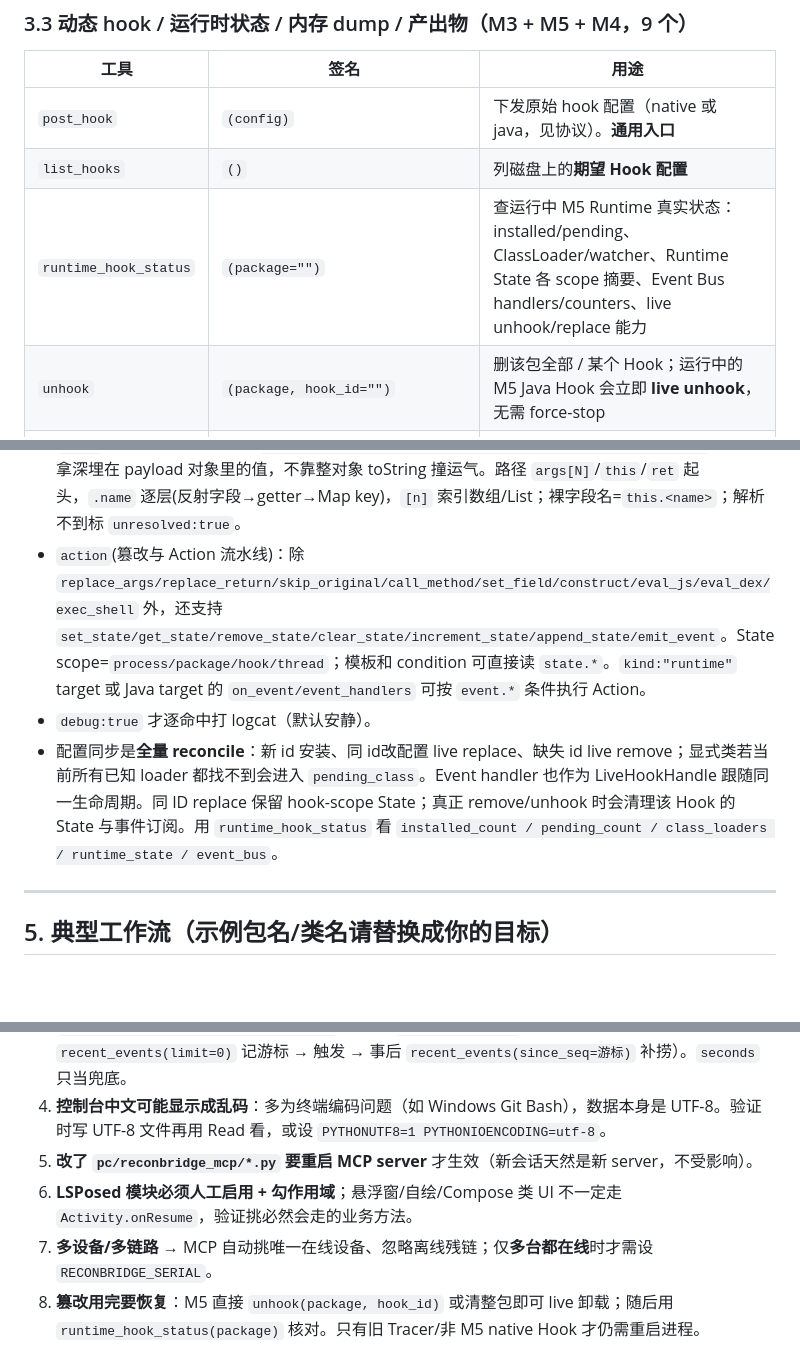
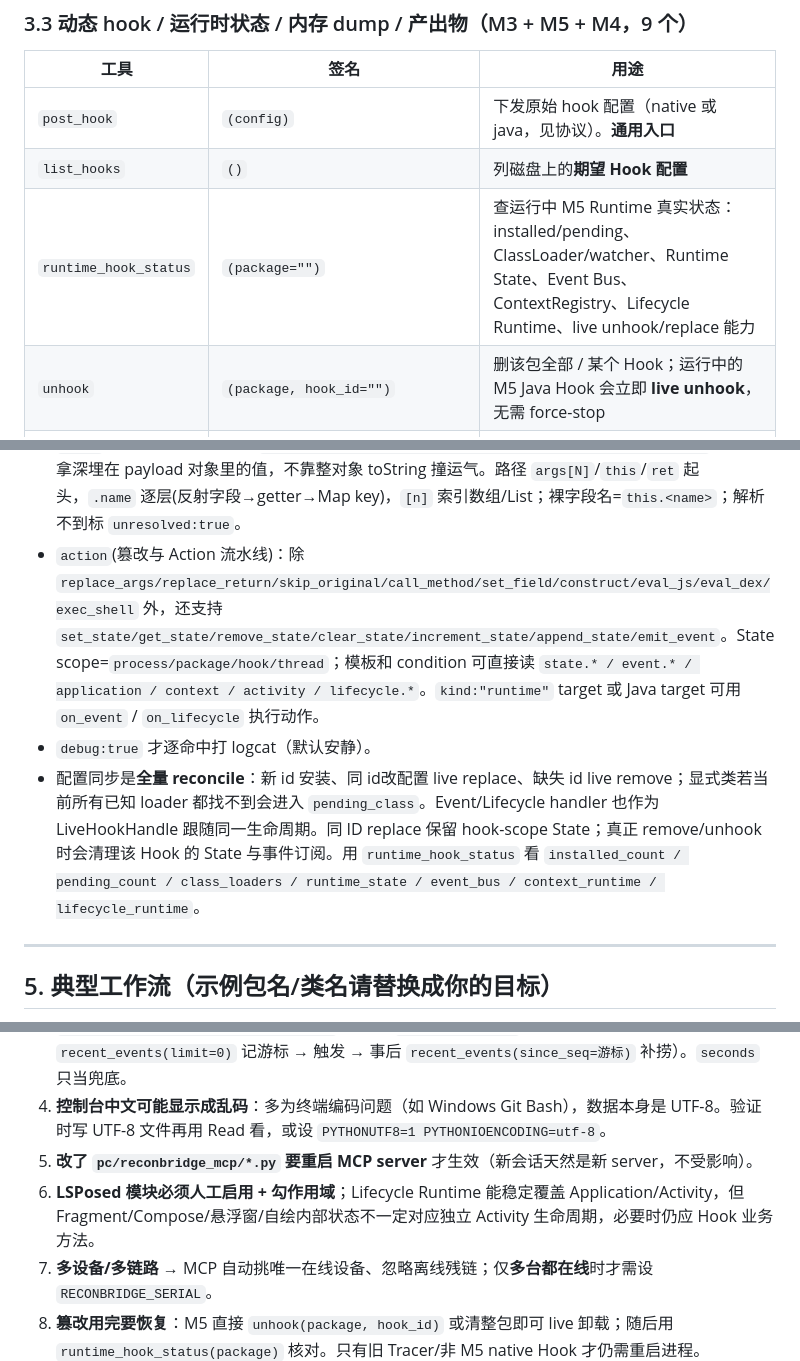
Before and after one commit to lm060719/reconbridge, a Markdown page: AGENTS_QUICKSTART.md, 3 parts joined by grey strips. GitHub-like rendering; blank space fills up the shorter version.

```diff
--- a/AGENTS_QUICKSTART.md
+++ b/AGENTS_QUICKSTART.md
@@ -114,7 +114,7 @@
 |---|---|---|
 | `post_hook` | `(config)` | 下发原始 hook 配置（native 或 java，见协议）。**通用入口** |
 | `list_hooks` | `()` | 列磁盘上的**期望 Hook 配置** |
-| `runtime_hook_status` | `(package="")` | 查运行中 M5 Runtime 真实状态：installed/pending、ClassLoader/watcher、Runtime State 各 scope 摘要、Event Bus handlers/counters、live unhook/replace 能力 |
+| `runtime_hook_status` | `(package="")` | 查运行中 M5 Runtime 真实状态：installed/pending、ClassLoader/watcher、Runtime State、Event Bus、ContextRegistry、Lifecycle Runtime、live unhook/replace 能力 |
 | `unhook` | `(package, hook_id="")` | 删该包全部 / 某个 Hook；运行中的 M5 Java Hook 会立即 **live unhook**，无需 force-stop |
 | `collect_events` | `(seconds=10, max_events=200, until_first_hit=False, until_n_events=0, fold_stack=True, include_recent=False, since_seq=0)` | 连 SSE 收命中事件。**`until_first_hit=True` 命中即返回**；**`include_recent=True` 事后补捞**环形缓冲历史命中（命中发生在采集开始前也能拿到）；`fold_stack` 折叠栈顶 hook 框架帧 |
 | `recent_events` | `(limit=50, since_seq=0)` | **事后采集**：直接取守护进程环形缓冲里最近的命中，无需正连着 SSE。返回 `latest_seq` 可作游标只取增量 |
@@ -152,9 +152,9 @@
 - `capture`：`this`(class/tostring/none)、`when`(before/after/both/**none**=只篡改不出事件)、`args`/`all_args`、`ret`、`fields`(反射读私有字段)、`stack`。
 - `render`：`tostring`(数值/布尔原样，其余 toString 截断) / `class`(类名) / `json`(原样字符串交 PC 解析，适合参数本身是 JSON) / `deep`(反射深度序列化对象图，带深度/环/节点预算防爆)。
 - `paths`(嵌套字段路径捕获)：`[{"path":"args[1].payload.load_url","render":"tostring"}]`——直接拿深埋在 payload 对象里的值，不靠整对象 toString 撞运气。路径 `args[N]`/`this`/`ret` 起头，`.name` 逐层(反射字段→getter→Map key)，`[n]` 索引数组/List；裸字段名=`this.<name>`；解析不到标 `unresolved:true`。
-- `action`(篡改与 Action 流水线)：除 `replace_args/replace_return/skip_original/call_method/set_field/construct/eval_js/eval_dex/exec_shell` 外，还支持 `set_state/get_state/remove_state/clear_state/increment_state/append_state/emit_event`。State scope=`process/package/hook/thread`；模板和 condition 可直接读 `state.*`。`kind:"runtime"` target 或 Java target 的 `on_event/event_handlers` 可按 `event.*` 条件执行 Action。
+- `action`(篡改与 Action 流水线)：除 `replace_args/replace_return/skip_original/call_method/set_field/construct/eval_js/eval_dex/exec_shell` 外，还支持 `set_state/get_state/remove_state/clear_state/increment_state/append_state/emit_event`。State scope=`process/package/hook/thread`；模板和 condition 可直接读 `state.* / event.* / application / context / activity / lifecycle.*`。`kind:"runtime"` target 或 Java target 可用 `on_event` / `on_lifecycle` 执行动作。
 - `debug:true` 才逐命中打 logcat（默认安静）。
-- 配置同步是**全量 reconcile**：新 id 安装、同 id改配置 live replace、缺失 id live remove；显式类若当前所有已知 loader 都找不到会进入 `pending_class`。Event handler 也作为 LiveHookHandle 跟随同一生命周期。同 ID replace 保留 hook-scope State；真正 remove/unhook 时会清理该 Hook 的 State 与事件订阅。用 `runtime_hook_status` 看 `installed_count / pending_count / class_loaders / runtime_state / event_bus`。
+- 配置同步是**全量 reconcile**：新 id 安装、同 id改配置 live replace、缺失 id live remove；显式类若当前所有已知 loader 都找不到会进入 `pending_class`。Event/Lifecycle handler 也作为 LiveHookHandle 跟随同一生命周期。同 ID replace 保留 hook-scope State；真正 remove/unhook 时会清理该 Hook 的 State 与事件订阅。用 `runtime_hook_status` 看 `installed_count / pending_count / class_loaders / runtime_state / event_bus / context_runtime / lifecycle_runtime`。
 
 ---
 
@@ -419,7 +463,7 @@ compare_root_cause_hypothesis(
 3. **稀疏事件的采集时序**：**优先 `until_first_hit=True`**（命中即返回，不必和窗口掐点）。守护进程带**最近 ~400 条环形缓冲**，故命中即便发生在采集开始前也能捞回——用 `collect_events(include_recent=True)` 或直接 `recent_events()`（推荐流程：post_hook 后 `recent_events(limit=0)` 记游标 → 触发 → 事后 `recent_events(since_seq=游标)` 补捞）。`seconds` 只当兜底。
 4. **控制台中文可能显示成乱码**：多为终端编码问题（如 Windows Git Bash），数据本身是 UTF-8。验证时写 UTF-8 文件再用 Read 看，或设 `PYTHONUTF8=1 PYTHONIOENCODING=utf-8`。
 5. **改了 `pc/reconbridge_mcp/*.py` 要重启 MCP server** 才生效（新会话天然是新 server，不受影响）。
-6. **LSPosed 模块必须人工启用 + 勾作用域**；悬浮窗/自绘/Compose 类 UI 不一定走 `Activity.onResume`，验证挑必然会走的业务方法。
+6. **LSPosed 模块必须人工启用 + 勾作用域**；Lifecycle Runtime 能稳定覆盖 Application/Activity，但 Fragment/Compose/悬浮窗/自绘内部状态不一定对应独立 Activity 生命周期，必要时仍应 Hook 业务方法。
 7. **多设备/多链路** → MCP 自动挑唯一在线设备、忽略离线残链；仅**多台都在线**时才需设 `RECONBRIDGE_SERIAL`。
 8. **篡改用完要恢复**：M5 直接 `unhook(package, hook_id)` 或清整包即可 live 卸载；随后用 `runtime_hook_status(package)` 核对。只有旧 Tracer/非 M5 native Hook 才仍需重启进程。
 9. **模块日志**：`XposedBridge.log` 不一定进 logcat；模块另有 `android.util.Log`（tag `ReconTracer`），`adb logcat -s ReconTracer` 可看装 hook/错误（逐命中日志需配置 `debug:true`）。
```
Also changed, not shown: other parts of AGENTS_QUICKSTART.md (+46 -2 lines).
